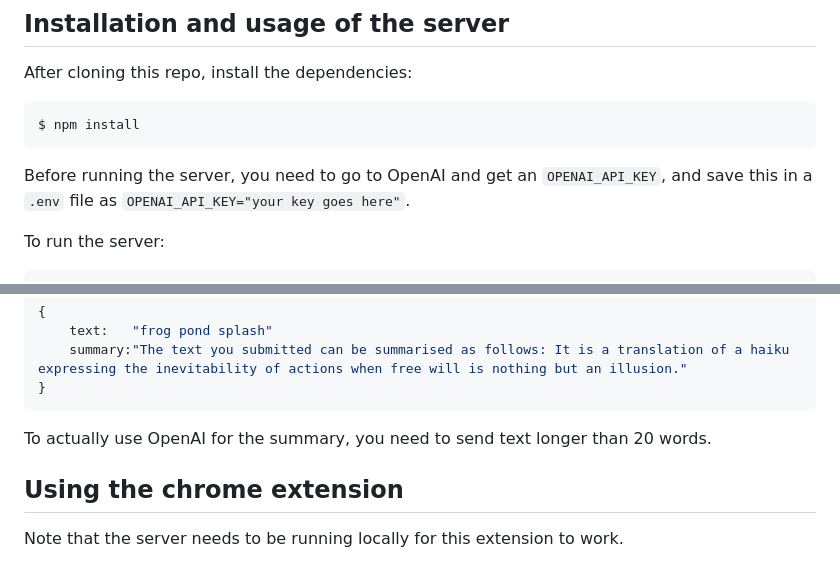
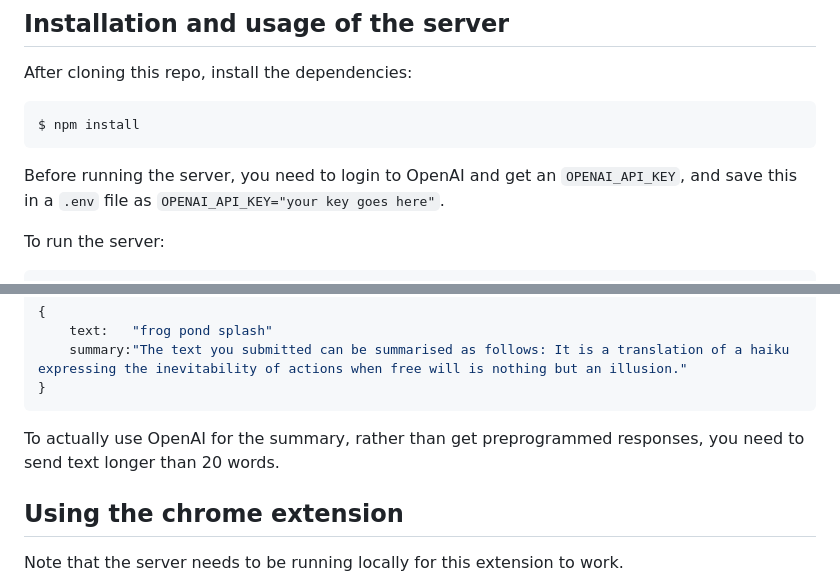
Before and after one commit to Samir70/summary-generator-backend, a Markdown page: README.md, 2 parts joined by grey strips. Rendered like a GitHub page.

Commit message:
clarify some instructions

````diff
--- a/README.md
+++ b/README.md
@@ -36,7 +36,7 @@ After cloning this repo, install the dependencies:
 $ npm install
 ```
 
-Before running the server, you need to go to OpenAI and get an `OPENAI_API_KEY`, and save this in a `.env` file as `OPENAI_API_KEY="your key goes here"`.
+Before running the server, you need to login to OpenAI and get an `OPENAI_API_KEY`, and save this in a `.env` file as `OPENAI_API_KEY="your key goes here"`.
 
 To run the server:
 
@@ -58,7 +58,7 @@ response:
     summary:"The text you submitted can be summarised as follows: It is a translation of a haiku expressing the inevitability of actions when free will is nothing but an illusion."
 }
 ```
-To actually use OpenAI for the summary, you need to send text longer than 20 words.
+To actually use OpenAI for the summary, rather than get preprogrammed responses, you need to send text longer than 20 words.
 
 ## Using the chrome extension
 
````
